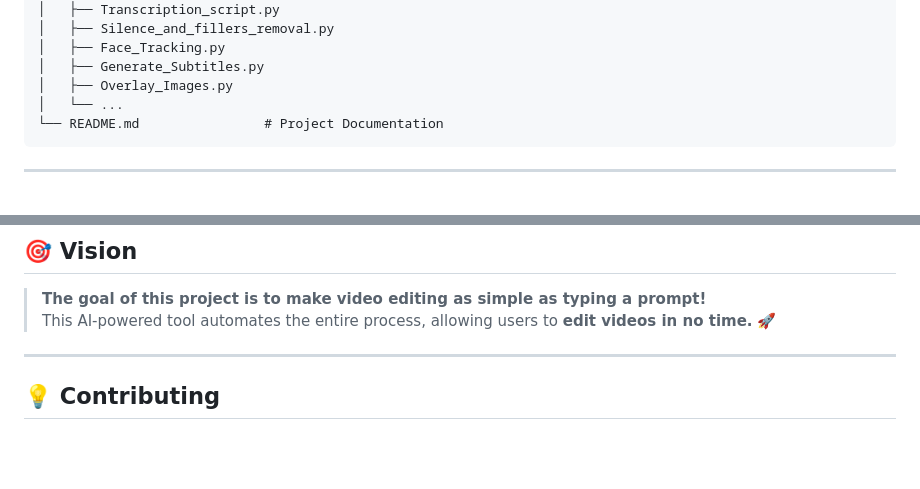
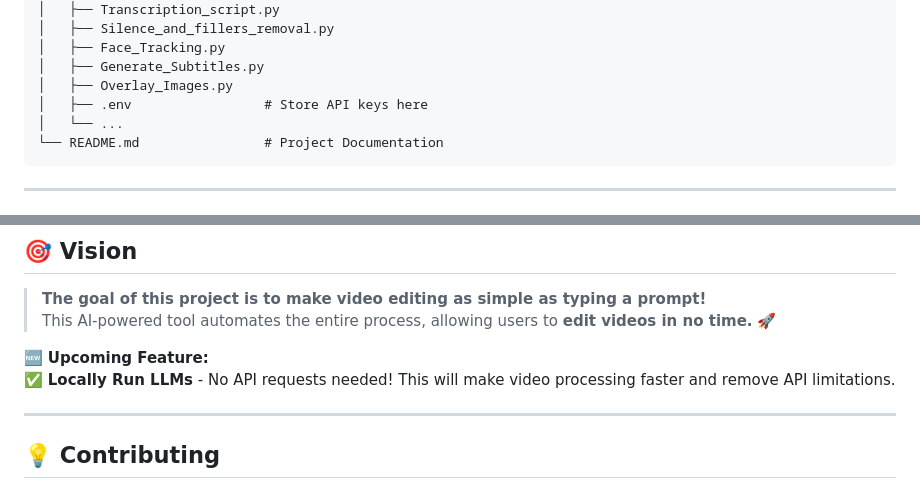
Before and after one commit to end-9214/AI-Video_editor, a Markdown page: ReadMe.Md, 2 parts joined by grey strips. Rendered like a GitHub page; blank space fills up the shorter version.

````diff
--- a/ReadMe.Md
+++ b/ReadMe.Md
@@ -64,6 +97,7 @@ AI-Video-Editor/
 │   ├── Face_Tracking.py
 │   ├── Generate_Subtitles.py
 │   ├── Overlay_Images.py
+│   ├── .env                 # Store API keys here
 │   └── ...
 └── README.md                # Project Documentation
 ```
@@ -84,6 +118,9 @@ You can check them out if you want to understand the logic behind each step.
 > **The goal of this project is to make video editing as simple as typing a prompt!**
 > This AI-powered tool automates the entire process, allowing users to **edit videos in no time.** 🚀
 
+🆕 **Upcoming Feature:**
+✅ **Locally Run LLMs** - No API requests needed! This will make video processing faster and remove API limitations.
+
 ---
 
 ## **💡 Contributing**
````
Also changed, not shown: other parts of ReadMe.Md (+37 -4 lines).
